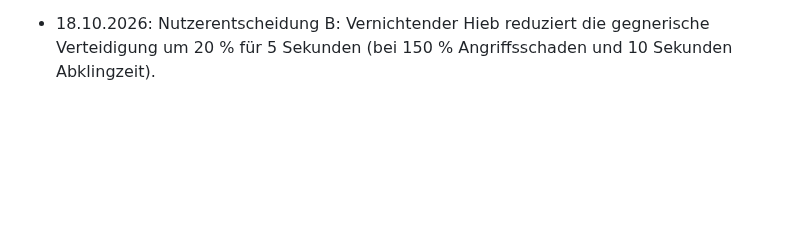
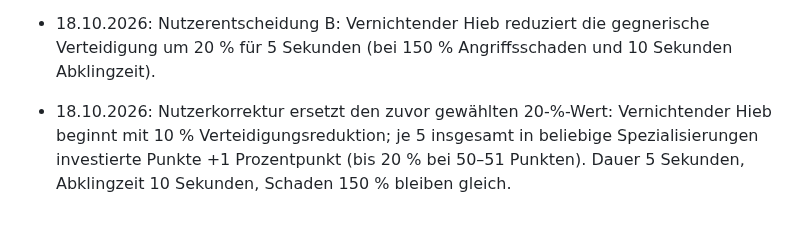
Before and after one commit to Cuddlerandom/idle-rpg, a Markdown page: GAME_DESIGN.md, the part around one of its changes. Rendered like a GitHub page; blank space fills up the shorter version.

Commit message:
Scale Vernichtender Hieb armor debuff from 10 percent with specialization investment

```diff
--- a/GAME_DESIGN.md
+++ b/GAME_DESIGN.md
@@ -247,3 +247,5 @@ Erste implementierte Basis: automatischer Kampf, einfache exponentiell skalieren
 - 18.10.2026: Nutzerentscheidung B: Vernichtender Hieb verursacht 150 % Angriffsschaden, senkt die gegnerische Verteidigung für 5 Sekunden und hat 10 Sekunden Abklingzeit; Höhe der Verteidigungsreduktion noch offen.
 
 - 18.10.2026: Nutzerentscheidung B: Vernichtender Hieb reduziert die gegnerische Verteidigung um 20 % für 5 Sekunden (bei 150 % Angriffsschaden und 10 Sekunden Abklingzeit).
+
+- 18.10.2026: Nutzerkorrektur ersetzt den zuvor gewählten 20-%-Wert: Vernichtender Hieb beginnt mit 10 % Verteidigungsreduktion; je 5 insgesamt in beliebige Spezialisierungen investierte Punkte +1 Prozentpunkt (bis 20 % bei 50–51 Punkten). Dauer 5 Sekunden, Abklingzeit 10 Sekunden, Schaden 150 % bleiben gleich.
```
Also changed, not shown: other parts of GAME_DESIGN.md (+1 -1 lines).
